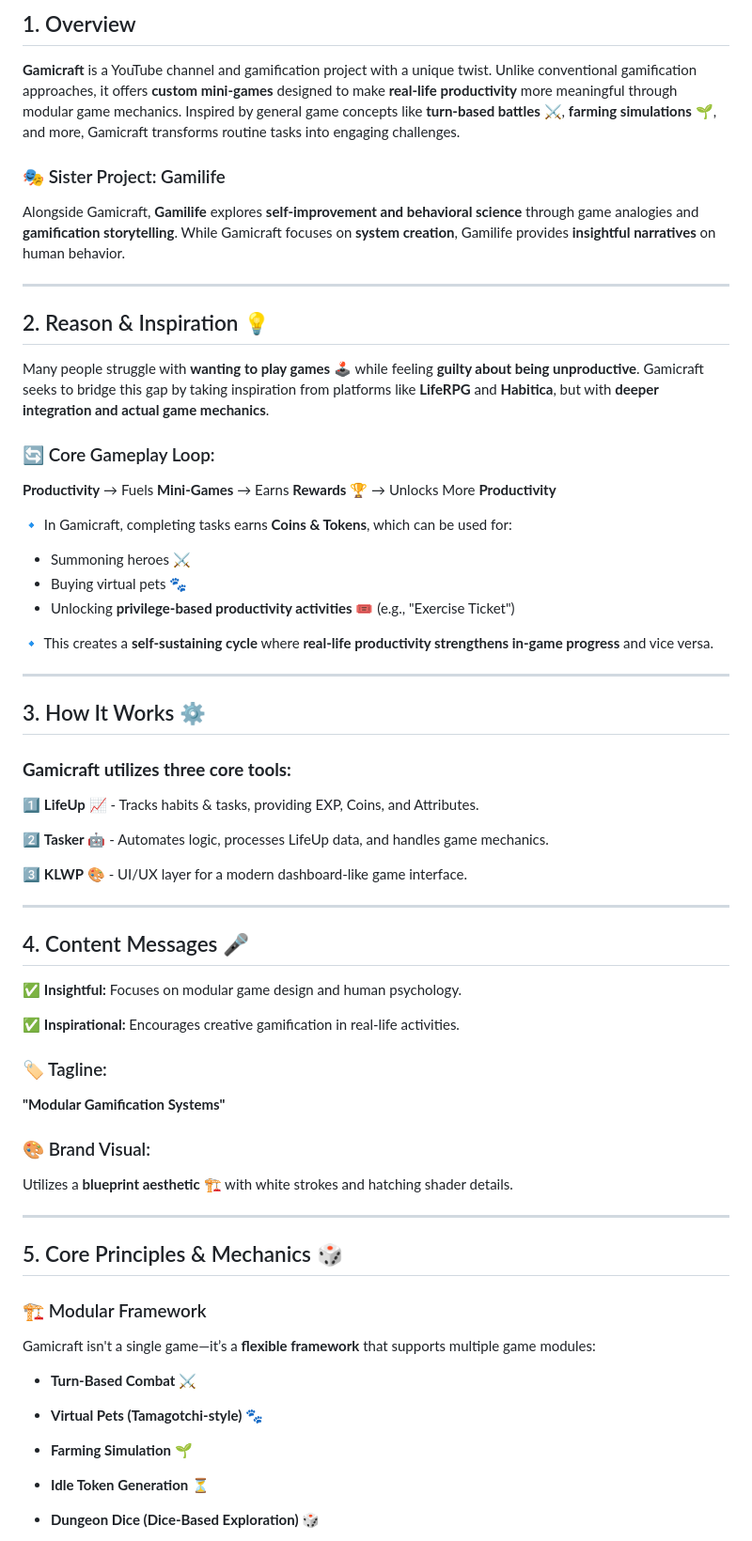
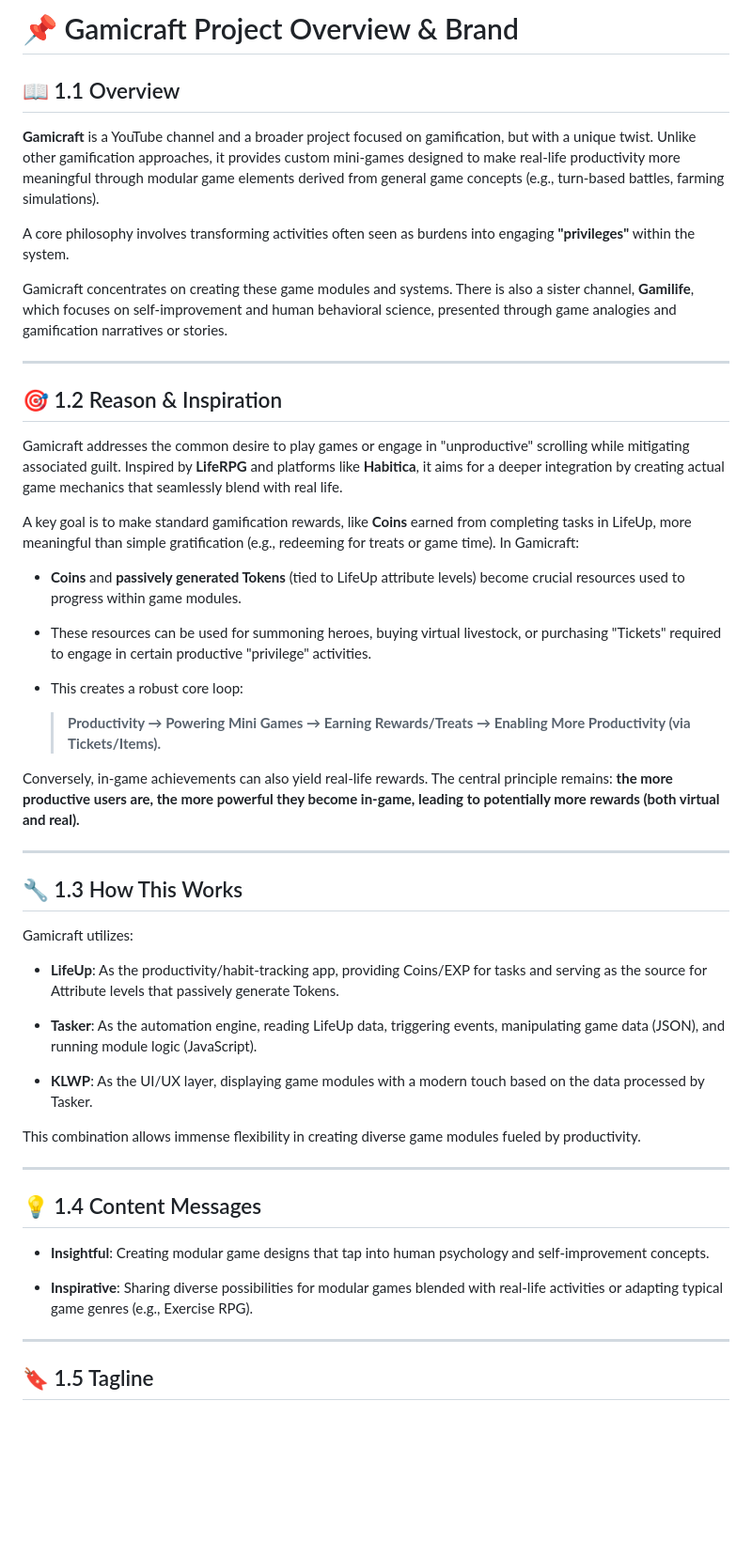
Before and after one commit to kyuris8931/Gamicraft-Project, a Markdown page: doc/Gamicraft Core Document.md, the part around the change printed below. Shown: that part at 94% size. Drawn GitHub-style; blank space fills up the shorter version.

```diff
--- a/doc/Gamicraft Core Document.md
+++ b/doc/Gamicraft Core Document.md
@@ -1,73 +1,57 @@
-## 1. Overview
+# 📌 Gamicraft Project Overview & Brand
 
-**Gamicraft** is a YouTube channel and gamification project with a unique twist. Unlike conventional gamification approaches, it offers **custom mini-games** designed to make **real-life productivity** more meaningful through modular game mechanics. Inspired by general game concepts like **turn-based battles** ⚔️, **farming simulations** 🌱, and more, Gamicraft transforms routine tasks into engaging challenges.
+## 📖 1.1 Overview
 
-### 🎭 Sister Project: Gamilife
+**Gamicraft** is a YouTube channel and a broader project focused on gamification, but with a unique twist. Unlike other gamification approaches, it provides custom mini-games designed to make real-life productivity more meaningful through modular game elements derived from general game concepts (e.g., turn-based battles, farming simulations).
 
-Alongside Gamicraft, **Gamilife** explores **self-improvement and behavioral science** through game analogies and **gamification storytelling**. While Gamicraft focuses on **system creation**, Gamilife provides **insightful narratives** on human behavior.
+A core philosophy involves transforming activities often seen as burdens into engaging **"privileges"** within the system.
+
+Gamicraft concentrates on creating these game modules and systems. There is also a sister channel, **Gamilife**, which focuses on self-improvement and human behavioral science, presented through game analogies and gamification narratives or stories.
 
 ---
 
-## 2. Reason & Inspiration 💡
+## 🎯 1.2 Reason & Inspiration
 
-Many people struggle with **wanting to play games** 🕹️ while feeling **guilty about being unproductive**. Gamicraft seeks to bridge this gap by taking inspiration from platforms like **LifeRPG** and **Habitica**, but with **deeper integration and actual game mechanics**.
+Gamicraft addresses the common desire to play games or engage in "unproductive" scrolling while mitigating associated guilt. Inspired by **LifeRPG** and platforms like **Habitica**, it aims for a deeper integration by creating actual game mechanics that seamlessly blend with real life.
 
-### 🔄 Core Gameplay Loop:
+A key goal is to make standard gamification rewards, like **Coins** earned from completing tasks in LifeUp, more meaningful than simple gratification (e.g., redeeming for treats or game time). In Gamicraft:
 
-**Productivity** → Fuels **Mini-Games** → Earns **Rewards** 🏆 → Unlocks More **Productivity**
+- **Coins** and **passively generated Tokens** (tied to LifeUp attribute levels) become crucial resources used to progress within game modules.
 
-🔹 In Gamicraft, completing tasks earns **Coins & Tokens**, which can be used for:
+- These resources can be used for summoning heroes, buying virtual livestock, or purchasing "Tickets" required to engage in certain productive "privilege" activities.
 
-- Summoning heroes ⚔️
-- Buying virtual pets 🐾
-- Unlocking **privilege-based productivity activities** 🎟️ (e.g., "Exercise Ticket")
+- This creates a robust core loop:
+
+    > **Productivity → Powering Mini Games → Earning Rewards/Treats → Enabling More Productivity (via Tickets/Items).**
 
 
-🔹 This creates a **self-sustaining cycle** where **real-life productivity strengthens in-game progress** and vice versa.
+Conversely, in-game achievements can also yield real-life rewards. The central principle remains: **the more productive users are, the more powerful they become in-game, leading to potentially more rewards (both virtual and real).**
 
 ---
 
-## 3. How It Works ⚙️
+## 🔧 1.3 How This Works
 
-### **Gamicraft utilizes three core tools:**
+Gamicraft utilizes:
 
-1️⃣ **LifeUp** 📈 - Tracks habits & tasks, providing EXP, Coins, and Attributes.
+- **LifeUp**: As the productivity/habit-tracking app, providing Coins/EXP for tasks and serving as the source for Attribute levels that passively generate Tokens.
 
-2️⃣ **Tasker** 🤖 - Automates logic, processes LifeUp data, and handles game mechanics.
+- **Tasker**: As the automation engine, reading LifeUp data, triggering events, manipulating game data (JSON), and running module logic (JavaScript).
 
-3️⃣ **KLWP** 🎨 - UI/UX layer for a modern dashboard-like game interface.
+- **KLWP**: As the UI/UX layer, displaying game modules with a modern touch based on the data processed by Tasker.
+
+
+This combination allows immense flexibility in creating diverse game modules fueled by productivity.
 
 ---
 
-## 4. Content Messages 🎤
+## 💡 1.4 Content Messages
 
-✅ **Insightful:** Focuses on modular game design and human psychology.
+- **Insightful**: Creating modular game designs that tap into human psychology and self-improvement concepts.
 
-✅ **Inspirational:** Encourages creative gamification in real-life activities.
+- **Inspirative**: Sharing diverse possibilities for modular games blended with real-life activities or adapting typical game genres (e.g., Exercise RPG).
 
-### 🏷️ Tagline:
-
-**"Modular Gamification Systems"**
-
-### 🎨 Brand Visual:
-
-Utilizes a **blueprint aesthetic** 🏗️ with white strokes and hatching shader details.
 
 ---
 
-## 5. Core Principles & Mechanics 🎲
+## 🔖 1.5 Tagline
 
-### 🏗️ Modular Framework
-
-Gamicraft isn't a single game—it’s a **flexible framework** that supports multiple game modules:
-
-- **Turn-Based Combat** ⚔️
-
-- **Virtual Pets (Tamagotchi-style)** 🐾
-
-- **Farming Simulation** 🌱
-
-- **Idle Token Generation** ⏳
-
-- **Dungeon Dice (Dice-Based Exploration)** 🎲
-
```
Also changed, not shown: other parts of doc/Gamicraft Core Document.md (+121 -67 lines).
